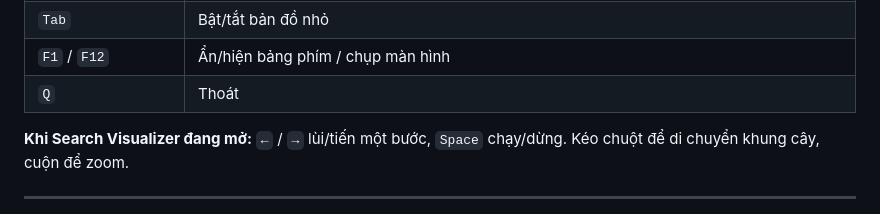
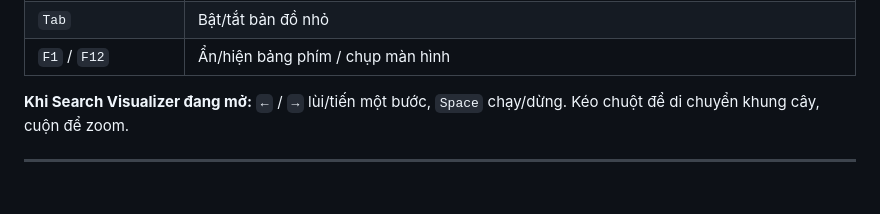
Before and after one commit to 24122039Kien/CSAI_Group9_Lab01, a Markdown page: Docs/play.md, the part around the change. Rendered like a GitHub page; blank space fills up the shorter version.

Commit message:
docs: demo video script; drop stale Q=quit row from play guide

```diff
--- a/Docs/play.md
+++ b/Docs/play.md
@@ -150,7 +150,6 @@ make              # build a.exe: cần khi mới clone, vừa pull, hoặc vừa
 | Kéo chuột / lăn chuột | Ở mọi góc nhìn 3D: kéo để xoay quanh, lăn để zoom. Góc đã chỉnh được giữ khi đổi qua lại |
 | `Tab` | Bật/tắt bản đồ nhỏ |
 | `F1` / `F12` | Ẩn/hiện bảng phím / chụp màn hình |
-| `Q` | Thoát |
 
 **Khi Search Visualizer đang mở:** `←` / `→` lùi/tiến một bước, `Space` chạy/dừng. Kéo chuột để di chuyển khung cây, cuộn để zoom.
 
```
Also changed, not shown: Docs/video_demo_script.md (added, +175 -0 lines).
